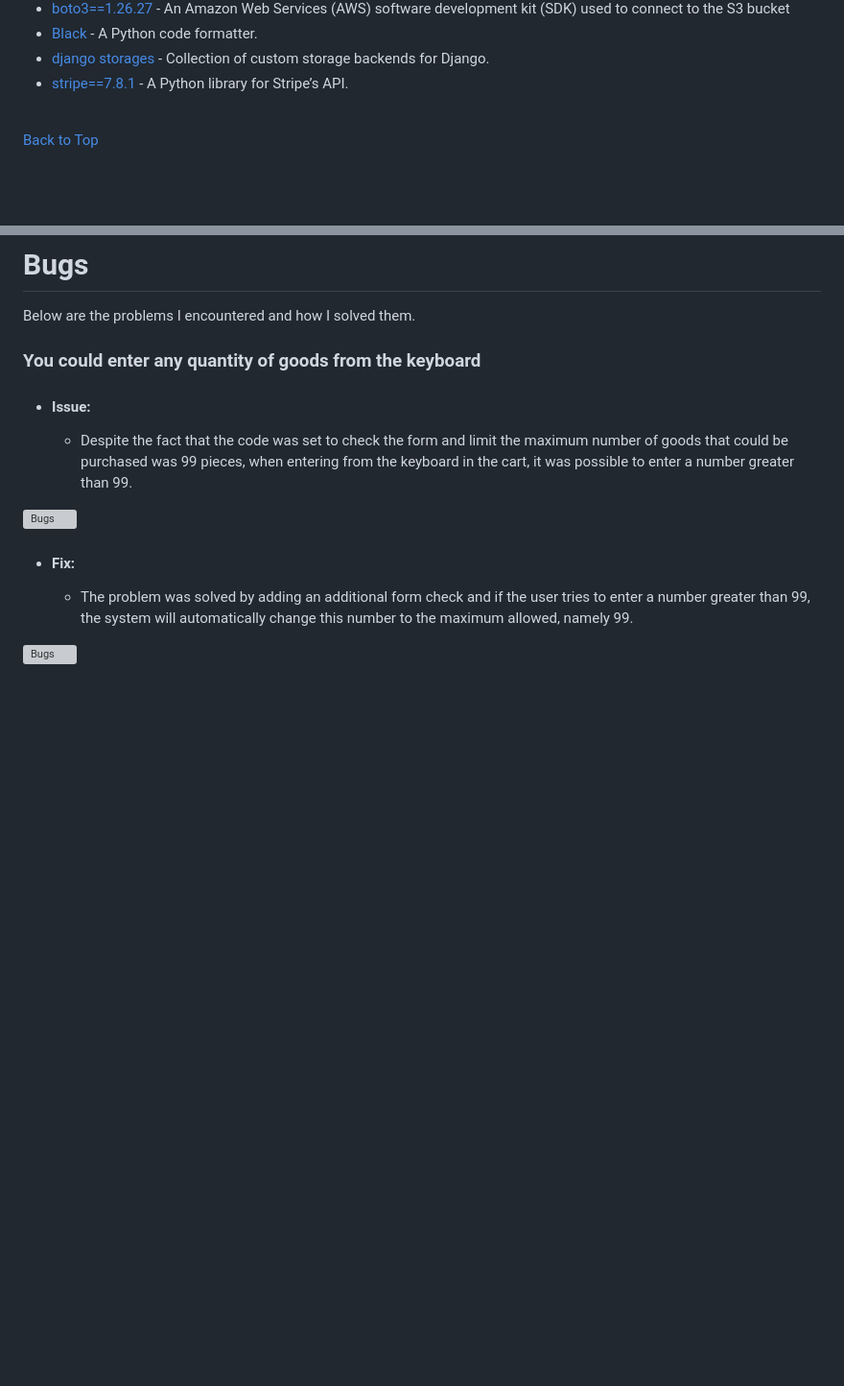
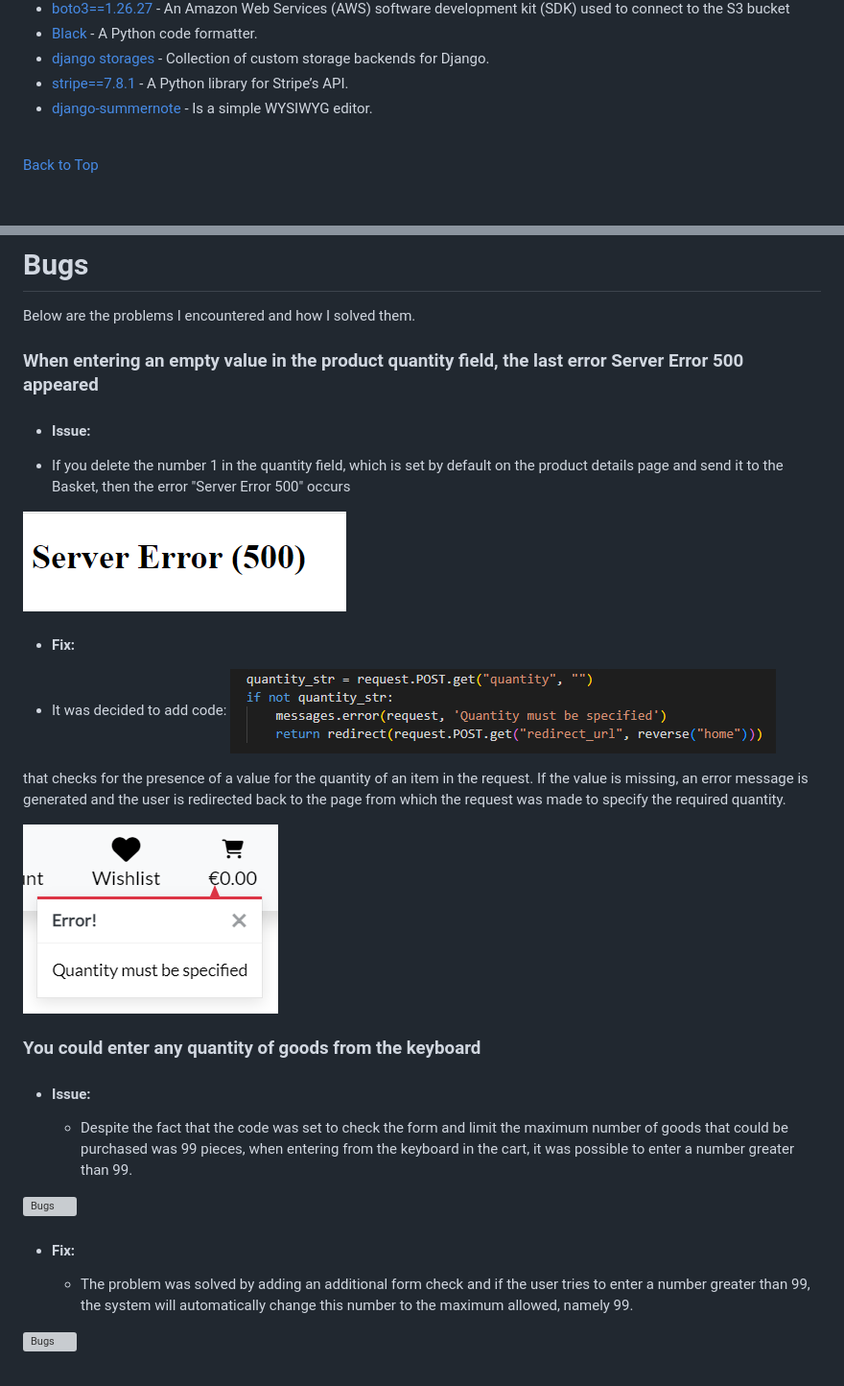
Before and after one commit to CodeWizard-1/e-commerce, a Markdown page: README.md, 2 parts joined by grey strips. Shown: that part at 96% size. GitHub-like rendering; pictures changed too: documentation/image-217.png (added), documentation/image-218.png (added), documentation/image-219.png (added); blank space fills up the shorter version; grey boxes are pictures that could not be loaded.

Commit message:
Add description bug in readmi file

```diff
--- a/README.md
+++ b/README.md
@@ -843,6 +843,7 @@ The robots.txt file was created using this guide [https://www.conductor.com/acad
 * [Black](https://pypi.org/project/black/) - A Python code formatter.
 * [django storages](https://django-storages.readthedocs.io/en/latest/) - Collection of custom storage backends for Django.
 * [stripe==7.8.1](https://pypi.org/project/stripe/) - A Python library for Stripe’s API.
+* [django-summernote](https://github.com/summernote/django-summernote) - Is a simple WYSIWYG editor.
 
 <br>
 
@@ -878,6 +879,24 @@ For all testing, please refer to the [TESTING.md](TESTING.md) file.
 # Bugs
 
 Below are the problems I encountered and how I solved them.
+
+### When entering an empty value in the product quantity field, the last error Server Error 500 appeared
+
+  - #### Issue:
+
+  - If you delete the number 1 in the quantity field, which is set by default on the product details page and send it to the Basket, then the error "Server Error 500" occurs
+
+![Alt text](documentation/image-219.png)
+
+
+- #### Fix:
+
+ - It was decided to add code: ![Alt text](documentation/image-217.png)
+
+ that checks for the presence of a value for the quantity of an item in the request. If the value is missing, an error message is generated and the user is redirected back to the page from which the request was made to specify the required quantity.
+
+![Alt text](documentation/image-218.png)
+
 
 ### You could enter any quantity of goods from the keyboard
 
```
Also changed, not shown: 1 other file.
